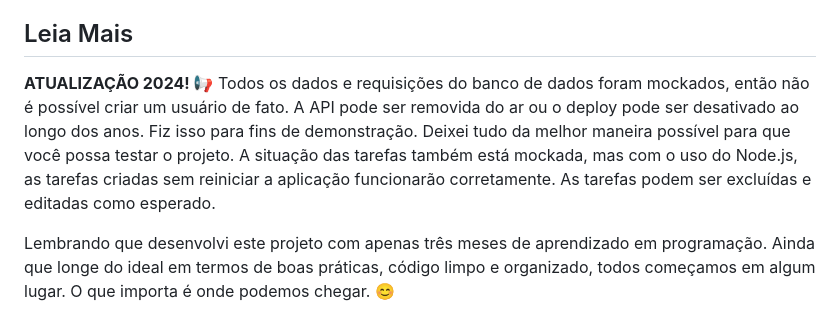
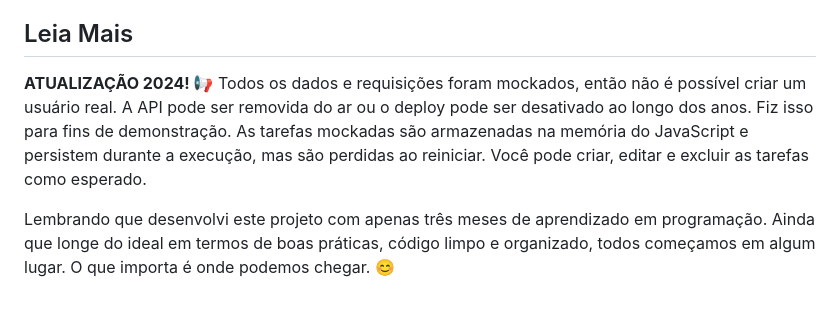
Before and after one commit to JessieLady/firstModule, a Markdown page: README.md, the part around the change printed below. Rendered like a GitHub page.

```diff
--- a/README.md
+++ b/README.md
@@ -102,7 +102,7 @@ Enquanto trabalho neste projeto, meu objetivo é entregar algo sólido e útil,
 
 ## Leia Mais
 
-**ATUALIZAÇÃO 2024! 📢** Todos os dados e requisições do banco de dados foram mockados, então não é possível criar um usuário de fato. A API pode ser removida do ar ou o deploy pode ser desativado ao longo dos anos. Fiz isso para fins de demonstração. Deixei tudo da melhor maneira possível para que você possa testar o projeto. A situação das tarefas também está mockada, mas com o uso do Node.js, as tarefas criadas sem reiniciar a aplicação funcionarão corretamente. As tarefas podem ser excluídas e editadas como esperado.
+**ATUALIZAÇÃO 2024! 📢** Todos os dados e requisições foram mockados, então não é possível criar um usuário real. A API pode ser removida do ar ou o deploy pode ser desativado ao longo dos anos. Fiz isso para fins de demonstração. As tarefas mockadas são armazenadas na memória do JavaScript e persistem durante a execução, mas são perdidas ao reiniciar. Você pode criar, editar e excluir as tarefas como esperado.
 
 Lembrando que desenvolvi este projeto com apenas três meses de aprendizado em programação. Ainda que longe do ideal em termos de boas práticas, código limpo e organizado, todos começamos em algum lugar. O que importa é onde podemos chegar. 😊
 
```
Also changed, not shown: other parts of README.md (+1 -1 lines).
